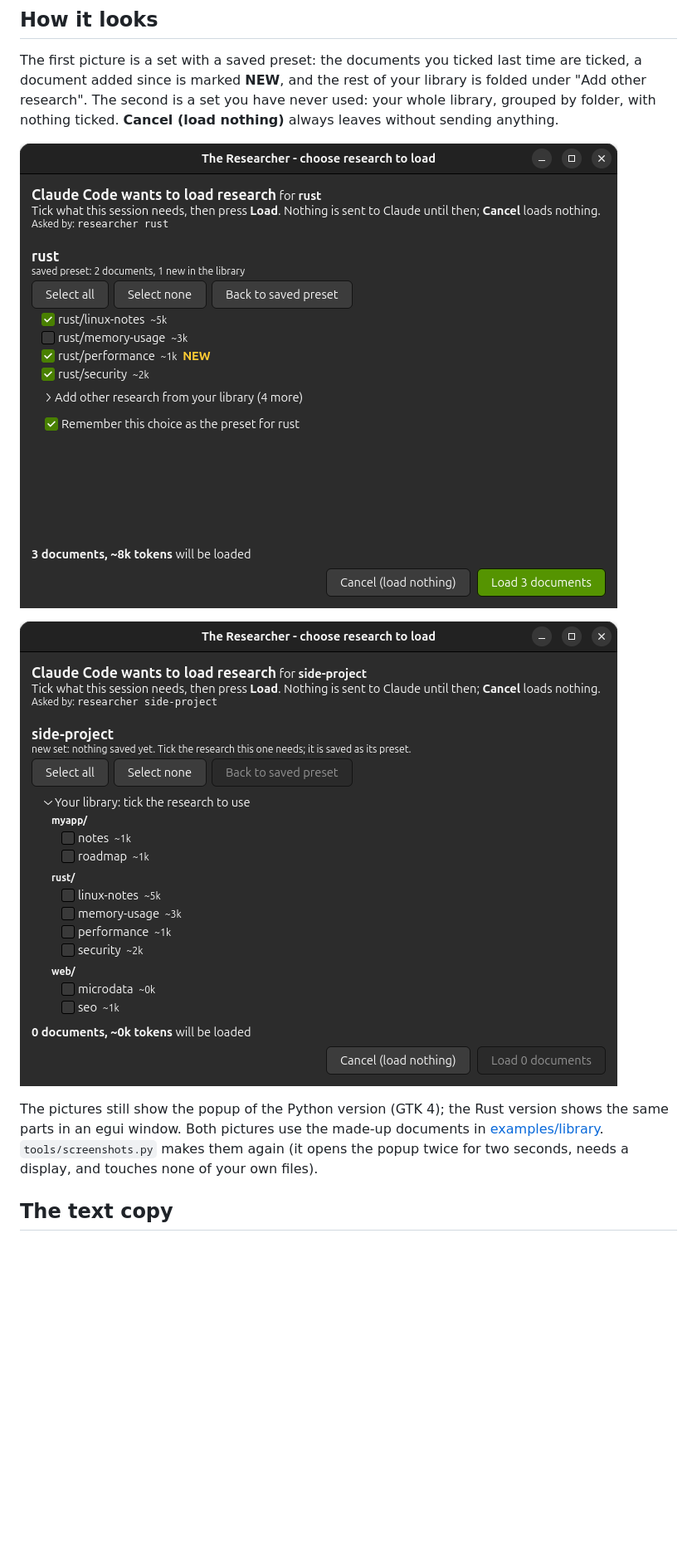
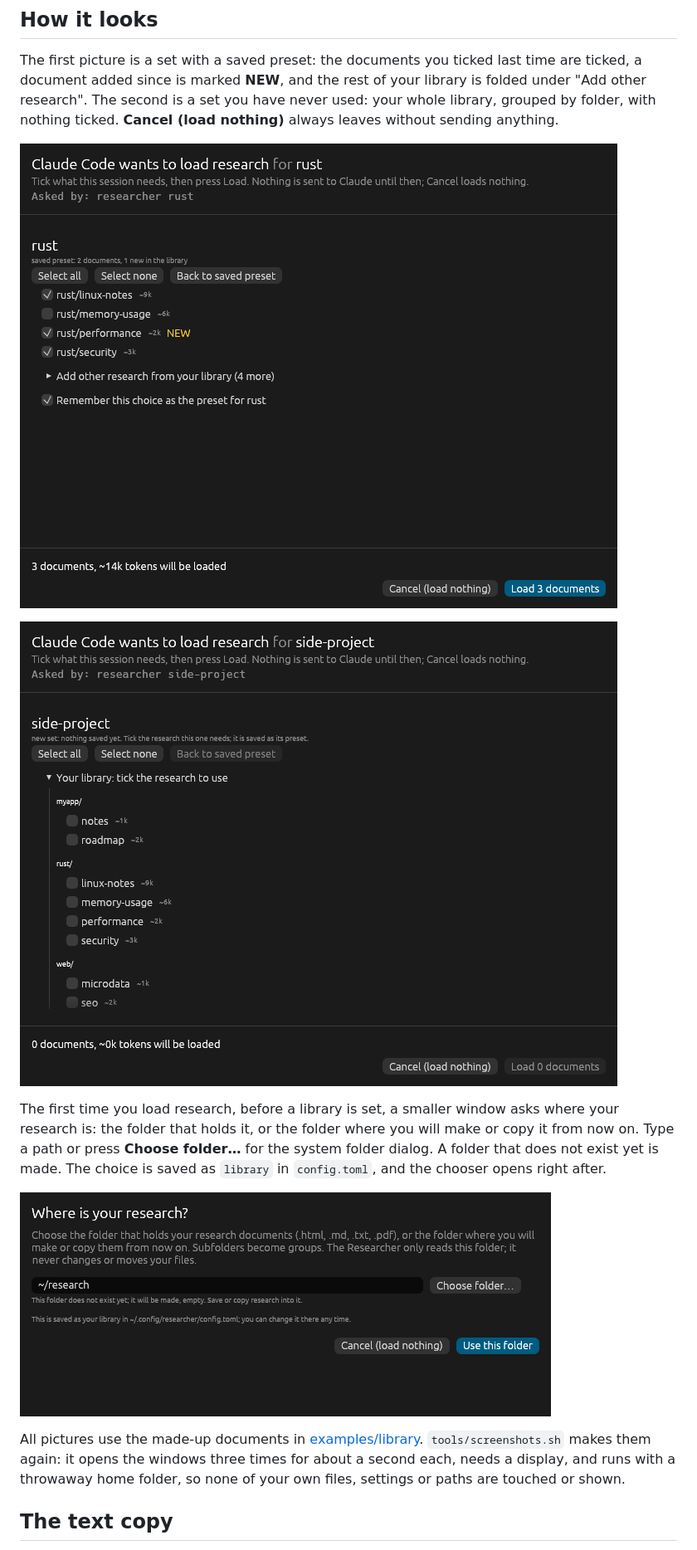
Before and after one commit to LudaLunizz/the-researcher, a Markdown page: README.md, the part around one of its changes. Shown at 83% size. GitHub-like rendering; pictures changed too: docs/img/first-use.png (added), docs/img/popup-new-set.png, docs/img/popup-saved-preset.png; blank space fills up the shorter version.

```diff
--- a/README.md
+++ b/README.md
@@ -20,7 +20,11 @@ The first picture is a set with a saved preset: the documents you ticked last ti
 
 ![Popup for a new set](docs/img/popup-new-set.png)
 
-The pictures still show the popup of the Python version (GTK 4); the Rust version shows the same parts in an egui window. Both pictures use the made-up documents in [examples/library](examples/library). `tools/screenshots.py` makes them again (it opens the popup twice for two seconds, needs a display, and touches none of your own files).
+The first time you load research, before a library is set, a smaller window asks where your research is: the folder that holds it, or the folder where you will make or copy it from now on. Type a path or press **Choose folder…** for the system folder dialog. A folder that does not exist yet is made. The choice is saved as `library` in `config.toml`, and the chooser opens right after.
+
+![First use: choose the research folder](docs/img/first-use.png)
+
+All pictures use the made-up documents in [examples/library](examples/library). `tools/screenshots.sh` makes them again: it opens the windows three times for about a second each, needs a display, and runs with a throwaway home folder, so none of your own files, settings or paths are touched or shown.
 
 ## The text copy
 
```
Also changed, not shown: other parts of README.md (+2 -2 lines), skills/researcher/SKILL.md (+2 -0 lines), 8 other files.
